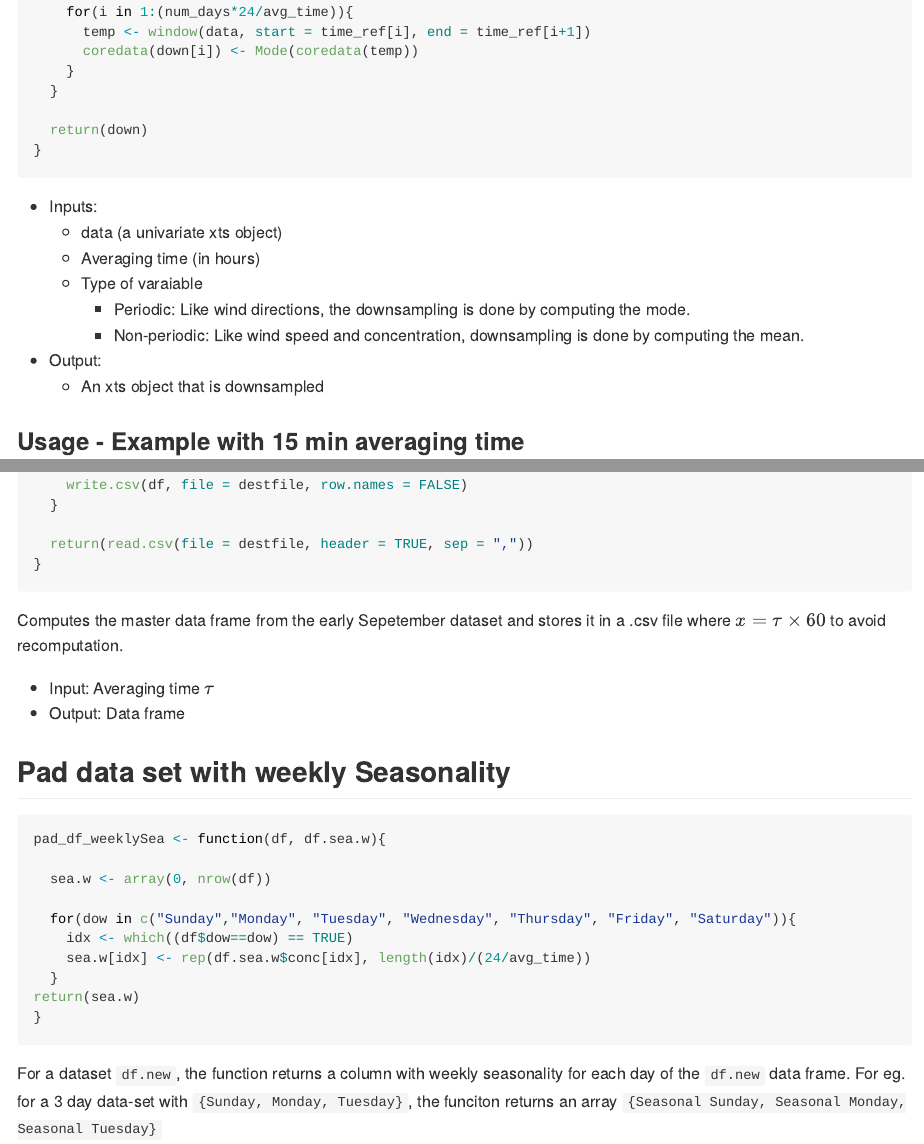
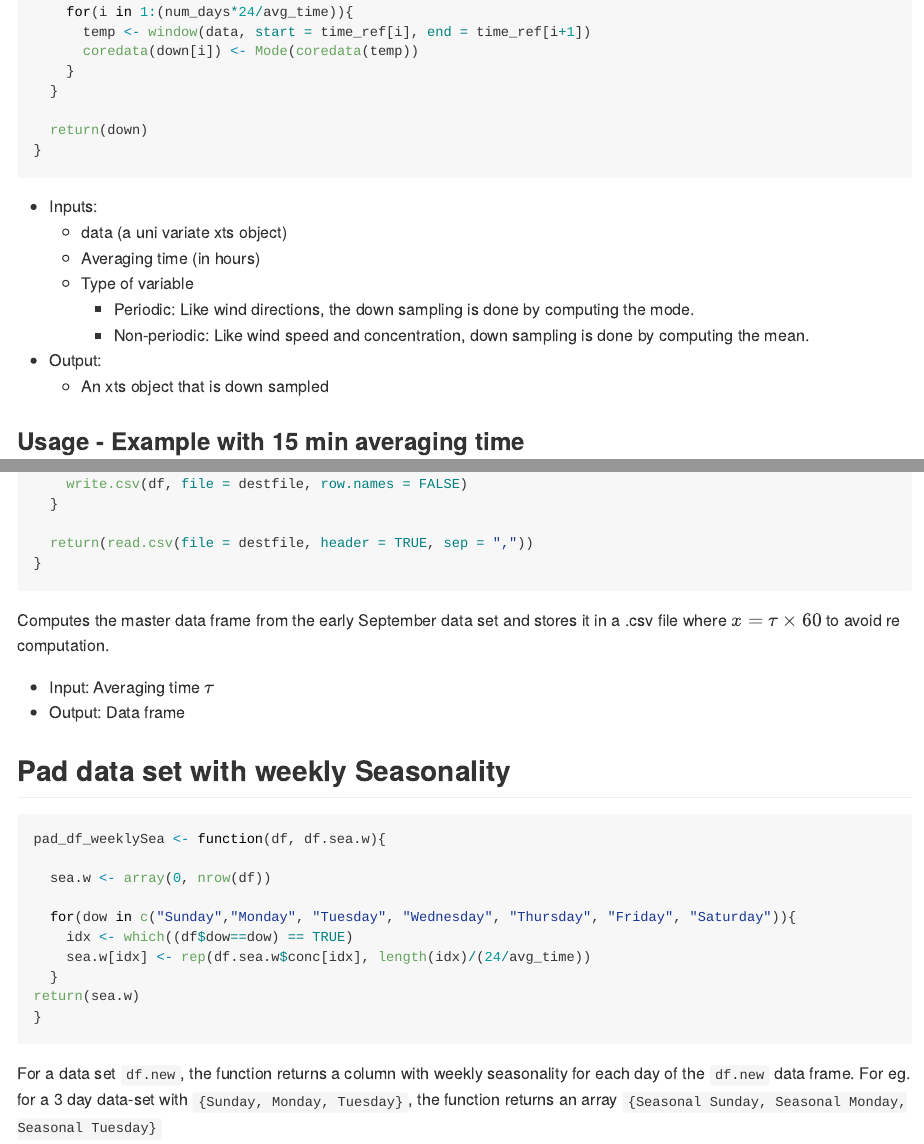
Before and after one commit to shrikanth95/Air-Quality-Modeling, an R Markdown document (AQM Functions Summary.Rmd): the page in a window 1100 px wide, from 1380 px down, and a second part further down, joined at a grey line. Rendered offline with R 4.5, knitr and Pandoc, with nearby package versions; some code elsewhere in the file could not run offline; long lines of code are wrapped.

Commit message:
changes to main and AQM functions

````diff
--- a/AQM Functions Summary.Rmd
+++ b/AQM Functions Summary.Rmd
@@ -94,13 +94,13 @@ downSample <- function(data, avg_time, type = "non-periodic"){
 ```
 
 - Inputs:
-    - data (a univariate xts object)
+    - data (a uni variate xts object)
     - Averaging time (in hours)
-    - Type of varaiable
-        - Periodic: Like wind directions, the downsampling is done by computing the mode.
-        - Non-periodic: Like wind speed and concentration, downsampling is done by computing the mean.
+    - Type of variable
+        - Periodic: Like wind directions, the down sampling is done by computing the mode.
+        - Non-periodic: Like wind speed and concentration, down sampling is done by computing the mean.
 - Output:
-    - An xts object that is downsampled
+    - An xts object that is down sampled
 
 ### Usage - Example with 15 min averaging time
 
@@ -488,7 +491,7 @@ getMasterdf_Sepetember <- function(avg_time){
 }
 ```
 
-Computes the master data frame from the early Sepetember dataset and stores it in a .csv file \textit{master\_sep\_x.csv} where $x = \tau \times 60$ to avoid recomputation.
+Computes the master data frame from the early September data set and stores it in a .csv file \textit{master\_sep\_x.csv} where $x = \tau \times 60$ to avoid re computation.
 
 - Input: Averaging time $\tau$
 - Output: Data frame
@@ -509,7 +512,7 @@ return(sea.w)
 }
 ```
 
-For a dataset `df.new`, the function returns a column with weekly seasonality for each day of the `df.new` data frame.  For  eg. for a 3 day data-set with `{Sunday, Monday, Tuesday}`, the funciton returns an array `{Seasonal Sunday, Seasonal Monday, Seasonal Tuesday}`
+For a data set `df.new`, the function returns a column with weekly seasonality for each day of the `df.new` data frame.  For  eg. for a 3 day data-set with `{Sunday, Monday, Tuesday}`, the function returns an array `{Seasonal Sunday, Seasonal Monday, Seasonal Tuesday}`
 
 ### Usage
 ```{r, warning = FALSE}
````
Also changed, not shown: Main.Rmd (+1 -0 lines), plots/Corr_ws_c/dfName=test.PDF, plots/DF_Seasonal_c_ws/dfName=Seasonal plot test.PDF, plots/DF_faults/dfName=Carbon Monoxide.PDF, plots/Hist_conc_wd/dfName=test.PDF, plots/NV_conc_char/dfName=test.PDF, plots/NV_conc_char_ToD/dfName=test.PDF, plots/Scat_ws_deseasoned/dfName=test.PDF, plots/TS_Overall/type=CO Concentrations.PDF, plots/Zconc_Zws/dfName=test.PDF, plots/conc_on_ws/dfName=test.PDF, plots/conc_ws_on_wd/dfName=test.PDF, plots/scat_ws_decon/dfName=test.PDF, plots/scat_ws_wdecon/dfName=test.PDF, 1 more files, 1 other file.
